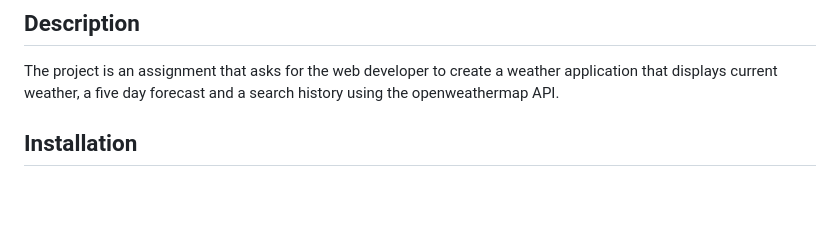
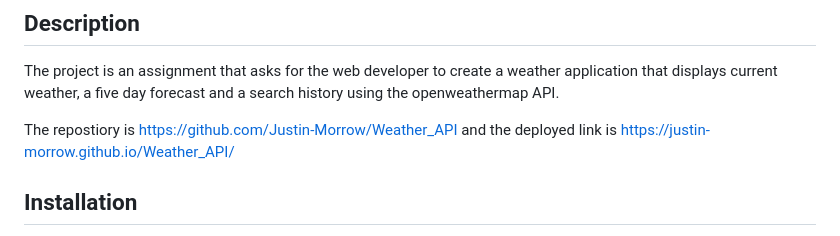
Before and after one commit to Justin-Morrow/Weather_API, a Markdown page: assets/README.md, the part around the change printed below. GitHub-like rendering; blank space fills up the shorter version.

```diff
--- a/assets/README.md
+++ b/assets/README.md
@@ -19,6 +21,8 @@
 ## Description
 
 The project is an assignment that asks for the web developer to create a weather application that displays current weather, a five day forecast and a search history using the openweathermap API.
+
+The repostiory is https://github.com/Justin-Morrow/Weather_API and the deployed link is https://justin-morrow.github.io/Weather_API/
 
 ## Installation
 
```
Also changed, not shown: other parts of assets/README.md (+2 -0 lines), assets/readmescreenshot.png (added).
